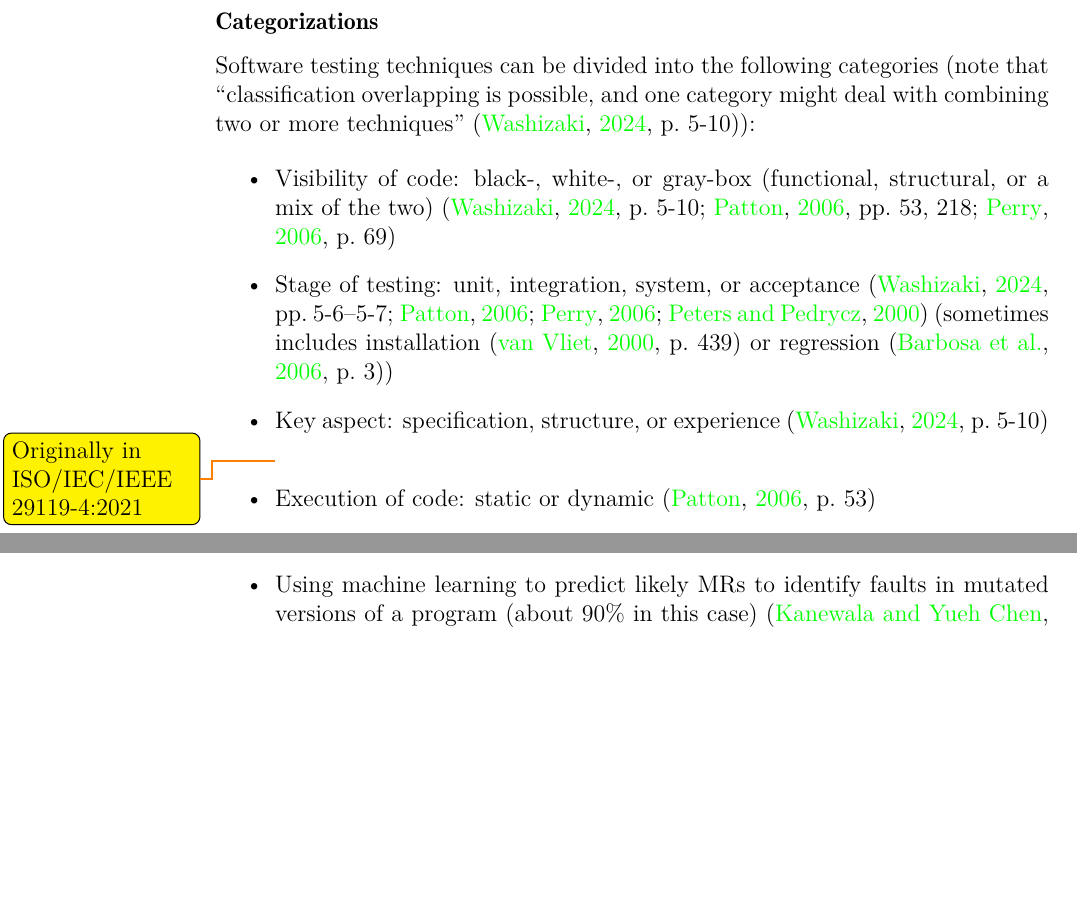
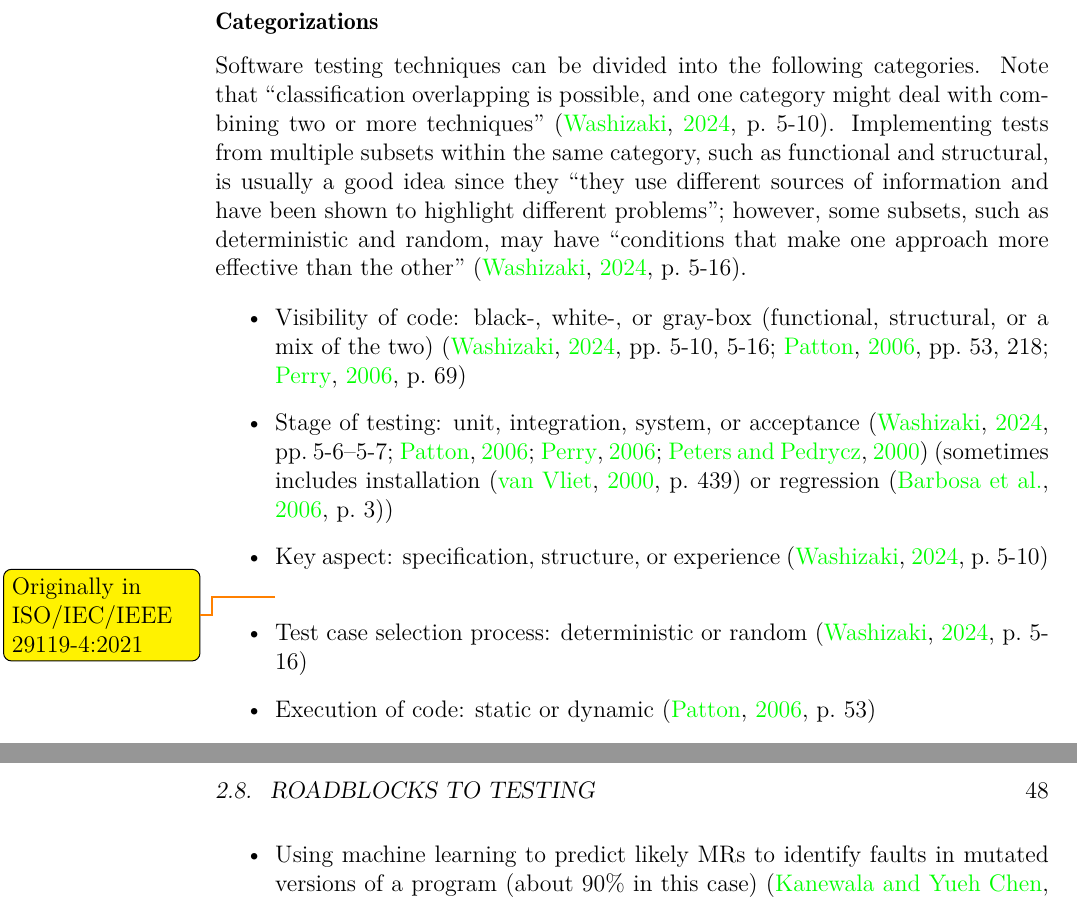
Before and after one commit to samm82/TestingTesting, a LaTeX thesis (notes.tex, which reads chapters/03_notes.tex): two parts of pages 35 and 55 of 61 before the commit and two parts of pages 35 and 56 of 61 after it, joined at a grey line, cut so that both start at the same text, the shorter picture padded with empty space. The pictures show the PDF file notes.pdf that the author committed with the source.

Commit message:
add notes on selecting and combining techniques from SWEBOK V4

```diff
--- a/chapters/03_notes.tex
+++ b/chapters/03_notes.tex
@@ -1139,14 +1139,19 @@ are determined to be within scope (see \thesisissueref{21}, \thesisissueref{22})
 \label{testing-categories}
 
 Software testing techniques can be divided into the following
-categories (note that ``classification overlapping is possible, and one
+categories. Note that ``classification overlapping is possible, and one
 category might deal with combining two or more techniques''
-\citep[p.~5-10]{SWEBOK2024}):
+\citep[p.~5-10]{SWEBOK2024}. Implementing tests from multiple subsets within
+the same category, such as functional and structural, is usually a good idea
+since they ``they use different sources of information and have been shown to
+highlight different problems''; however, some subsets, such as deterministic
+and random, may have ``conditions that make one approach more effective than
+the other'' \citep[p.~5-16]{SWEBOK2024}.
 
 \begin{itemize}
       \item Visibility of code: black-, white-, or gray-box (functional,
             structural, or a mix of the two)
-            (\citealp[p.~5-10]{SWEBOK2024}; \citealp[pp.~53, 218]{Patton2006};
+            (\citealp[pp.~5-10, 5-16]{SWEBOK2024}; \citealp[pp.~53, 218]{Patton2006};
             \citealp[p.~69]{Perry2006})
       \item Stage of testing: unit, integration, system, or acceptance
             (\citealp[pp.~5-6--5-7]{SWEBOK2024}; \citealp{Patton2006};
@@ -1156,6 +1161,8 @@ category might deal with combining two or more techniques''
       \item Key aspect: specification, structure, or experience
             \citep[p.~5-10]{SWEBOK2024}
             \todo{Originally in ISO/IEC/IEEE 29119-4:2021}
+      \item Test case selection process: deterministic or random
+            \citep[p.~5-16]{SWEBOK2024}
       \item Execution of code: static or dynamic
             \citep[p.~53]{Patton2006}
       \item Goal of testing: verification or validation
```
Also changed, not shown: notes.pdf, thesis.pdf.
